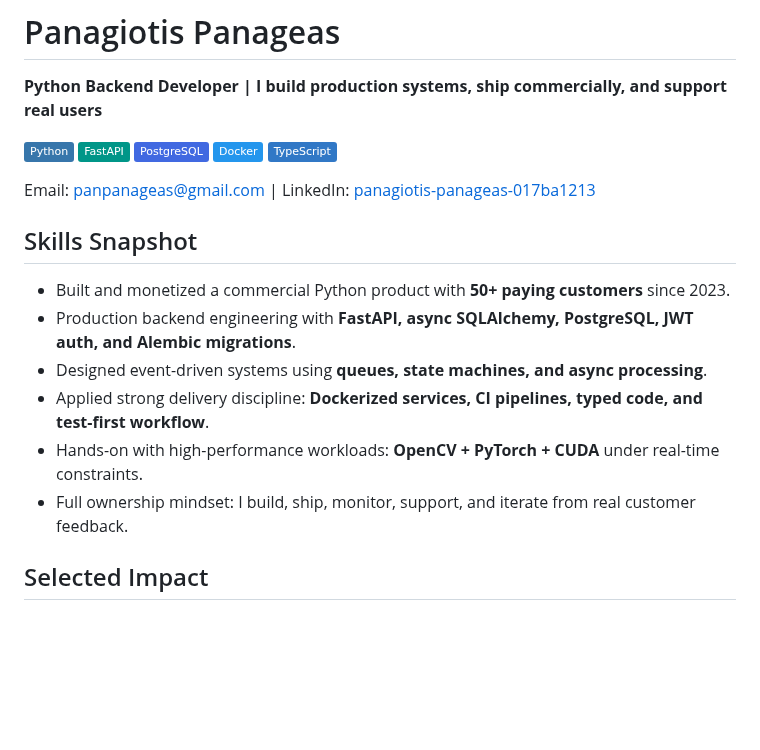
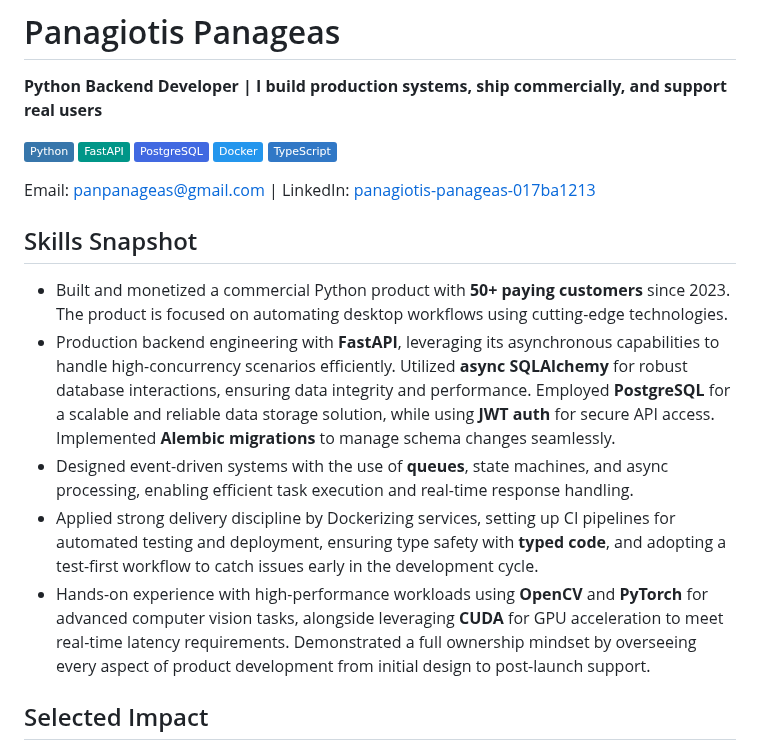
Before and after one commit to Archangel-77/Archangel-77, a Markdown page: README.md, the part around the change. Drawn GitHub-style; badges without logos; blank space fills up the shorter version.

Commit message:
Improve README.md with expanded and clarified sections

```diff
--- a/README.md
+++ b/README.md
@@ -10,14 +10,14 @@
 
 Email: [panpanageas@gmail.com](mailto:panpanageas@gmail.com) | LinkedIn: [panagiotis-panageas-017ba1213](https://www.linkedin.com/in/panagiotis-panageas-017ba1213)
 
+
 ## Skills Snapshot
 
-- Built and monetized a commercial Python product with **50+ paying customers** since 2023.
-- Production backend engineering with **FastAPI, async SQLAlchemy, PostgreSQL, JWT auth, and Alembic migrations**.
-- Designed event-driven systems using **queues, state machines, and async processing**.
-- Applied strong delivery discipline: **Dockerized services, CI pipelines, typed code, and test-first workflow**.
-- Hands-on with high-performance workloads: **OpenCV + PyTorch + CUDA** under real-time constraints.
-- Full ownership mindset: I build, ship, monitor, support, and iterate from real customer feedback.
+- Built and monetized a commercial Python product with **50+ paying customers** since 2023. The product is focused on automating desktop workflows using cutting-edge technologies.
+- Production backend engineering with **FastAPI**, leveraging its asynchronous capabilities to handle high-concurrency scenarios efficiently. Utilized **async SQLAlchemy** for robust database interactions, ensuring data integrity and performance. Employed **PostgreSQL** for a scalable and reliable data storage solution, while using **JWT auth** for secure API access. Implemented **Alembic migrations** to manage schema changes seamlessly.
+- Designed event-driven systems with the use of **queues**, state machines, and async processing, enabling efficient task execution and real-time response handling.
+- Applied strong delivery discipline by Dockerizing services, setting up CI pipelines for automated testing and deployment, ensuring type safety with **typed code**, and adopting a test-first workflow to catch issues early in the development cycle.
+- Hands-on experience with high-performance workloads using **OpenCV** and **PyTorch** for advanced computer vision tasks, alongside leveraging **CUDA** for GPU acceleration to meet real-time latency requirements. Demonstrated a full ownership mindset by overseeing every aspect of product development from initial design to post-launch support.
 
 ## Selected Impact
 
```
